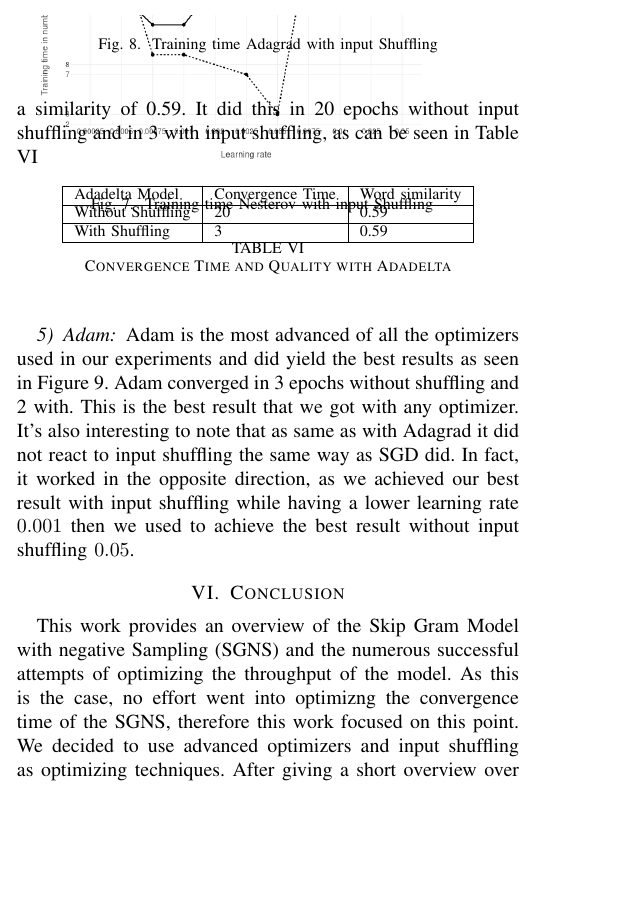
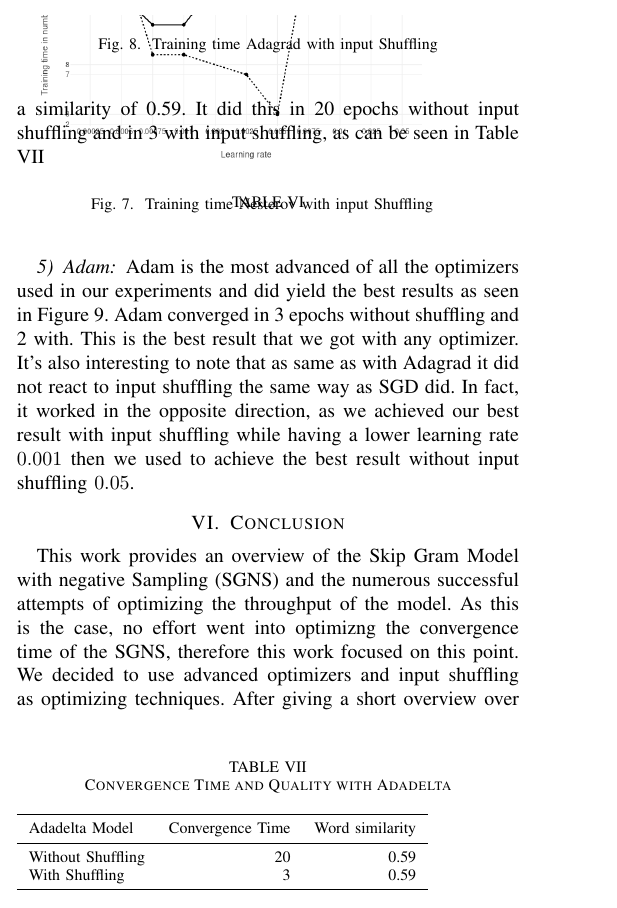
Before and after one commit to c3dric373/Pa-19-SGNS-Optimization, a LaTeX paper (icdm/submission/paper.tex, which reads icdm/submission/includes/results.tex): part of one column of page 9 of 10, cut so that both start at the same text, the shorter picture padded with empty space. Compiled offline with pdfLaTeX; a missing font is replaced by an installed copy or a similar font; a LaTeX package or settings file that is missing is left out.

Commit message:
updated adadelta table

```diff
--- a/icdm/submission/includes/results.tex
+++ b/icdm/submission/includes/results.tex
@@ -167,14 +167,25 @@ In theory Adadelta \cite{adadelta} should outperform Adagrad as it's an extensio
 \centering
 \begin{tabular}{|l|l|l|}
 \hline
-Adadelta Model & Convergence Time & Word similarity \\ \hline
-Without Shuffling & 20 & 0.59 \\ \hline
-With Shuffling & 3 & 0.59 \\ \hline
+
 \end{tabular}
-\caption{Convergence Time and Quality with Adadelta}
-\label{table:results_adadelta}
+\caption{}
+\label{}
 \end{table}
 
+\begin{table}[tb]
+    \caption{Convergence Time and Quality with Adadelta}
+    %\scriptsize
+    \begin{tabular}{l r r }%
+        \toprule
+Adadelta Model & Convergence Time & Word similarity \\
+        \midrule%
+        Without Shuffling & 20 & 0.59 \\
+With Shuffling & 3 & 0.59 \\
+        \midrule%
+   \end{tabular}%
+   \label{table:results_adadelta}%
+\end{table}
 
 \subsubsection{Adam}
 Adam is the most advanced of all the optimizers used in our experiments and did yield the best results as seen in Figure \ref{fig:results_adam_shuffle}. Adam converged in 3 epochs without shuffling and 2 with. This is the best result that we got with any optimizer.  It's also interesting to note that as same as with Adagrad it did not react to input shuffling the same way as SGD did. In fact, it worked in the opposite direction, as we achieved our best result with input shuffling while having a lower learning rate $0.001$ then we used to achieve the best result without input shuffling $0.05$.
```
Also changed, not shown: icdm/submission/paper.pdf.
